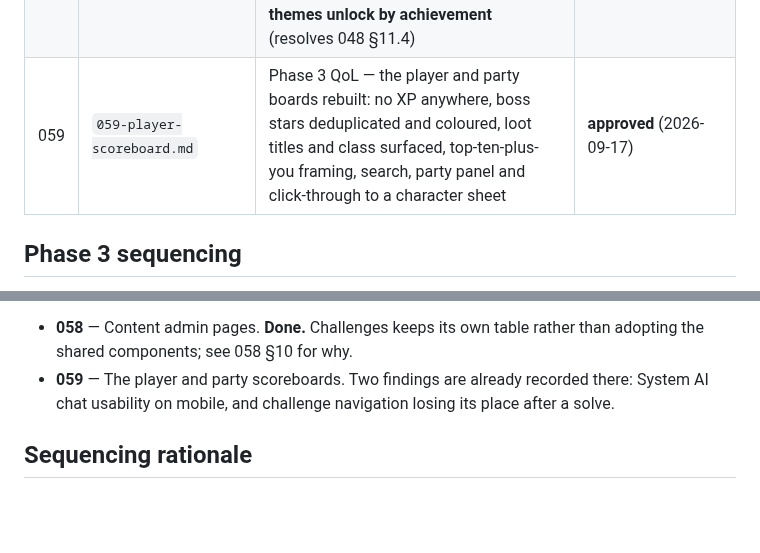
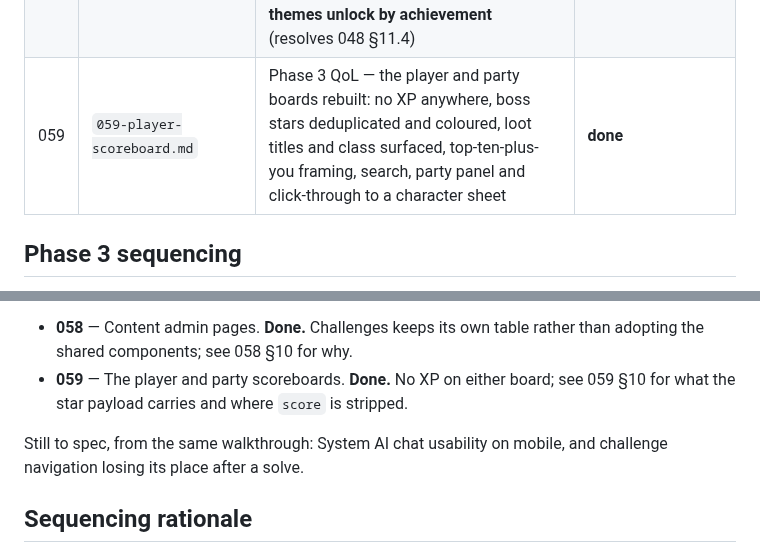
Before and after one commit to Anders-Sec/ctf, a Markdown page: specs/README.md, 2 parts joined by grey strips. Rendered like a GitHub page; blank space fills up the shorter version.

```diff
--- a/specs/README.md
+++ b/specs/README.md
@@ -85,7 +85,7 @@ lore, art, a wider tone pass) is intentionally not started.
 | 056 | `056-event-export.md` | Phase 3 — results out: standings, awards sheet, solves, submissions (redacted by default), full archive | **done** |
 | 057 | `057-platform-health.md` | Phase 3 — one staff-facing screen for dependency, connection, build and load state; explicitly not observability | **done** |
 | 058 | `058-content-admin-consistency.md` | Phase 3 QoL — one shape for all four Content pages: New button, search and filters, grouped lists with a drawer, full CRUD and bulk actions; achievement rewards become editable, and **secret themes unlock by achievement** (resolves 048 §11.4) | **done** |
-| 059 | `059-player-scoreboard.md` | Phase 3 QoL — the player and party boards rebuilt: no XP anywhere, boss stars deduplicated and coloured, loot titles and class surfaced, top-ten-plus-you framing, search, party panel and click-through to a character sheet | **approved** (2026-09-17) |
+| 059 | `059-player-scoreboard.md` | Phase 3 QoL — the player and party boards rebuilt: no XP anywhere, boss stars deduplicated and coloured, loot titles and class surfaced, top-ten-plus-you framing, search, party panel and click-through to a character sheet | **done** |
 
 ## Phase 3 sequencing
 
@@ -121,8 +121,10 @@ of a manual walkthrough of every surface rather than up front. In progress:
 
 - **058** — Content admin pages. **Done.** Challenges keeps its own table
   rather than adopting the shared components; see 058 §10 for why.
-- **059** — The player and party scoreboards. Two
-findings are already recorded there: System AI chat usability on mobile, and
+- **059** — The player and party scoreboards. **Done.** No XP on either board;
+  see 059 §10 for what the star payload carries and where `score` is stripped.
+
+Still to spec, from the same walkthrough: System AI chat usability on mobile, and
 challenge navigation losing its place after a solve.
 
 
```
Also changed, not shown: specs/059-player-scoreboard.md (+45 -0 lines).
